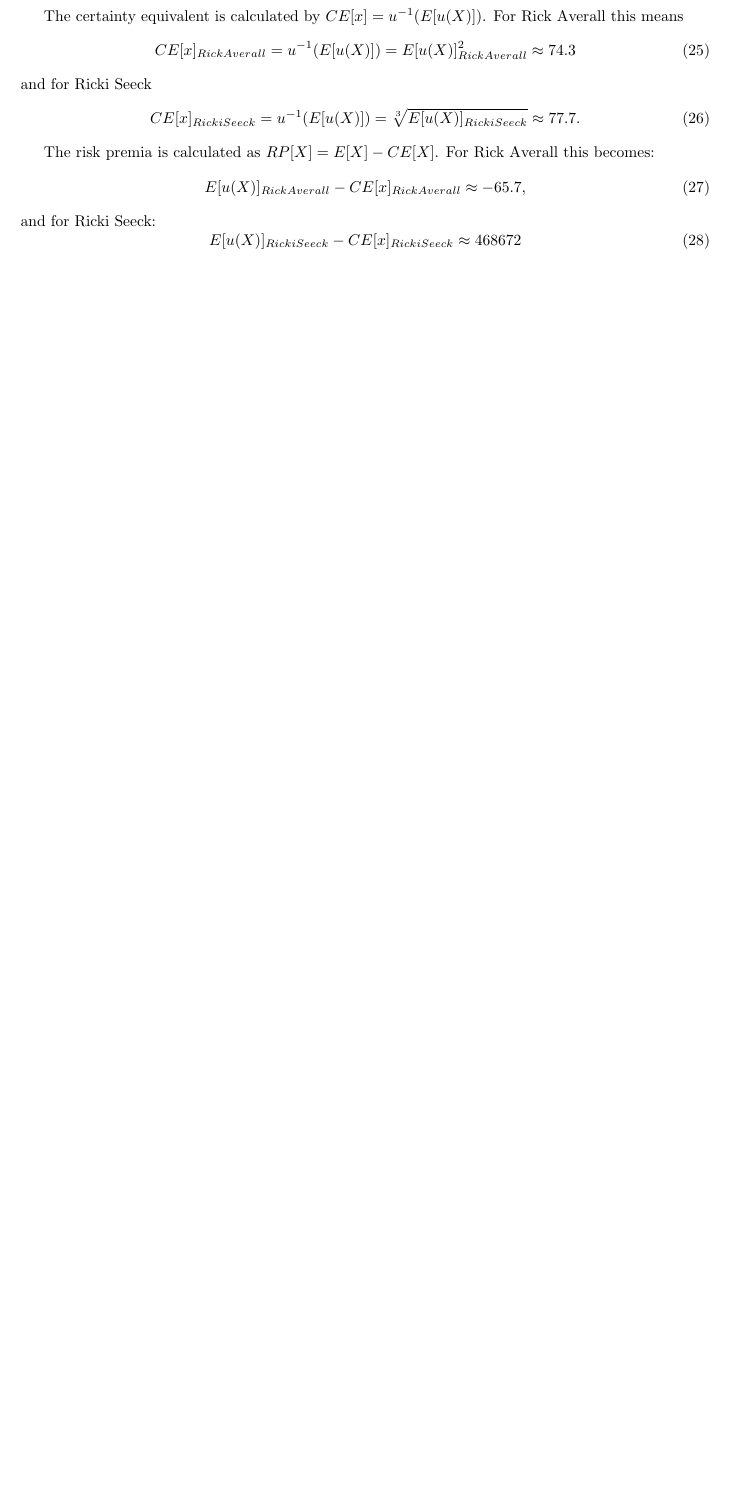
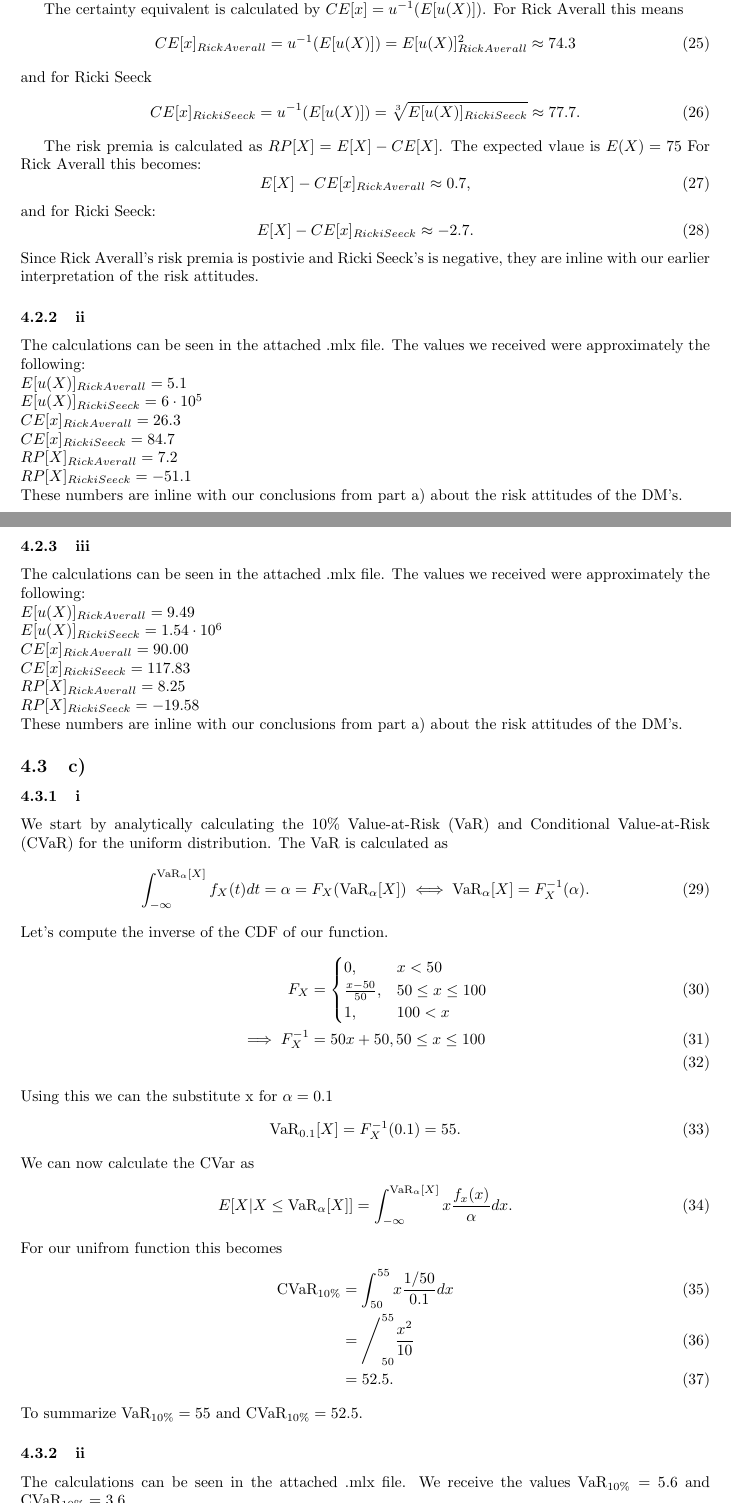
Before and after one commit to christiansegercrantz/Decision-Making-and-Problem-Solving-course-2021, a LaTeX problem sheet (Assignment 2/MS-E3134_2st_assignment_report.tex): part of page 6 of 6 before the commit and two parts of pages 6 and 7 of 9 after it, the two joined at a grey line, cut so that both start at the same text, the shorter picture padded with empty space. Compiled offline with pdfLaTeX.

Commit message:
Completed exercise 4 of assignment 2

```diff
--- a/Assignment 2/MS-E3134_2st_assignment_report.tex
+++ b/Assignment 2/MS-E3134_2st_assignment_report.tex
@@ -8,8 +8,10 @@
 \usepackage{graphicx}
 \usepackage{caption}
 \usepackage{subcaption}
+\usepackage{eurosym}
 
 \graphicspath{ {Plots/} }
+
 
 \begin{document}
 	\textit{MS-E2134 - Decision making and problem solving}
@@ -127,13 +145,66 @@
 		CE[x]_{Ricki Seeck} = u^{-1}(E[u(X)]) = \sqrt[3]{E[u(X)]_{Ricki Seeck}} \approx 77.7.
 	\end{equation}
 
-	The risk premia is calculated as $RP[X] = E[X] - CE[X]$.
+	The risk premia is calculated as $RP[X] = E[X] - CE[X]$. The expected vlaue is $E(X) = 75$
 	For Rick Averall this becomes:
 	\begin{equation}
-		E[u(X)]_{Rick Averall} - CE[x]_{Rick Averall} \approx -65.7,
+		E[X] - CE[x]_{Rick Averall} \approx 0.7,
 	\end{equation}
 	and for Ricki Seeck:
 		\begin{equation}
-		E[u(X)]_{Ricki Seeck} - CE[x]_{Ricki Seeck} \approx 468 672
+		E[X] - CE[x]_{Ricki Seeck} \approx -2.7.
 	\end{equation}
-	%Seems not to be in line with the attidude???
+	Since Rick Averall's risk premia is postivie and Ricki Seeck's is negative, they are inline with our earlier interpretation of the risk attitudes.
+\subsubsection{ii}
+	The calculations can be seen in the attached .mlx file. The values we received were approximately the following:\\
+	$E[u(X)]_{Rick Averall} = 5.1$ \\
+	$E[u(X)]_{Ricki Seeck} = 6\cdot10^5$\\
+	$CE[x]_{Rick Averall} = 26.3 $ \\
+	$CE[x]_{Ricki Seeck} = 84.7$ \\
+	$RP[X]_{Rick Averall} = 7.2$ \\
+	$RP[X]_{Ricki Seeck} = -51.1$ \\
+	These numbers are inline with our conclusions from part a) about the risk attitudes of the DM's.
+\subsubsection{iii}
+	The calculations can be seen in the attached .mlx file. The values we received were approximately the following:\\
+	$E[u(X)]_{Rick Averall} = 9.49$ \\
+	$E[u(X)]_{Ricki Seeck} = 1.54\cdot10^6$\\
+	$CE[x]_{Rick Averall} = 90.00 $ \\
+	$CE[x]_{Ricki Seeck} = 117.83$ \\
+	$RP[X]_{Rick Averall} = 8.25$ \\
+	$RP[X]_{Ricki Seeck} = -19.58$ \\
+	These numbers are inline with our conclusions from part a) about the risk attitudes of the DM's.
+\subsection{c)}
+\subsubsection{i}
+	We start by analytically calculating the $10\%$ Value-at-Risk (VaR) and Conditional Value-at-Risk (CVaR)  for the uniform distribution. The VaR is calculated as
+	\begin{equation}
+		\int_{-\infty}^{\text{VaR}_\alpha [X]} f_X(t)dt = \alpha = F_X(\text{VaR}_{\alpha}[X]) \iff \text{VaR}_\alpha [X] =  F_X^{-1}(\alpha).
+	\end{equation}
+	Let's compute the inverse of the CDF of our function.
+	\begin{align}
+		F_X &=
+		\begin{cases}
+			0 , & x < 50 \\
+			 \frac{x-50}{50}, &  50 \leq x \leq 100 \\
+			1, & 100 < x
+		\end{cases} \\
+		\implies F^{-1}_X &=
+			50x + 50,   50 \leq x \leq 100 \\
+	\end{align}
+	Using this we can the substitute x for $\alpha = 0.1$
+	\begin{equation}
+		\text{VaR}_{0.1} [X] = F^{-1}_X(0.1) = 55.
+	\end{equation}
+	We can now calculate the CVar as
+	\begin{equation}
+		E[X | X \leq \text{VaR}_\alpha [X]] = \int_{-\infty}^{\text{VaR}_\alpha [X]} x \frac{f_x(x)}{\alpha} dx.
+	\end{equation}
+	For our unifrom function this becomes
+	\begin{align}
+		\text{CVaR}_{10\%} &=  \int_{50}^{55} x \frac{1/50}{0.1} dx \\
+		 & = \Bigg/_{50}^{55} \frac{x^2}{10} \\
+		 & =  52.5.
+	\end{align}
+	To summarize $\text{VaR}_{10\%}=55$ and $\text{CVaR}_{10\%}=52.5$.
+\subsubsection{ii}
+	The calculations can be seen in the attached .mlx file. We receive the values $\text{VaR}_{10\%} = 5.6$ and $\text{CVaR}_{10\%} = 3.6$.
+\subsubsection{iii}
```
Also changed, not shown: Assignment 2/Assignment_2.pdf (added), Assignment 2/MS-E3134_2st_assignment_report.pdf, Assignment 2/Plots/5.png (added), Exercise 4/Exercise_4.pdf (added), Assignment 2/MS-E3134_2st_assignment_report.tex (49 more changed lines), 10 other files.
